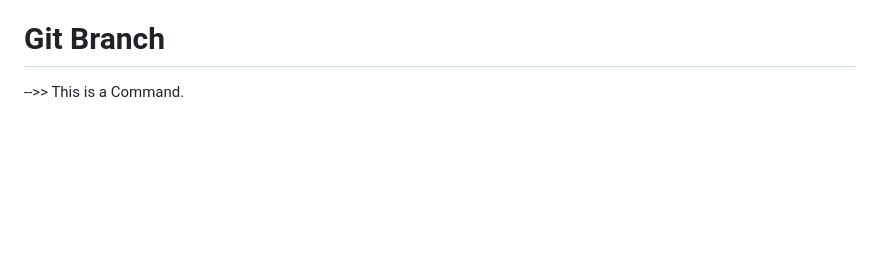
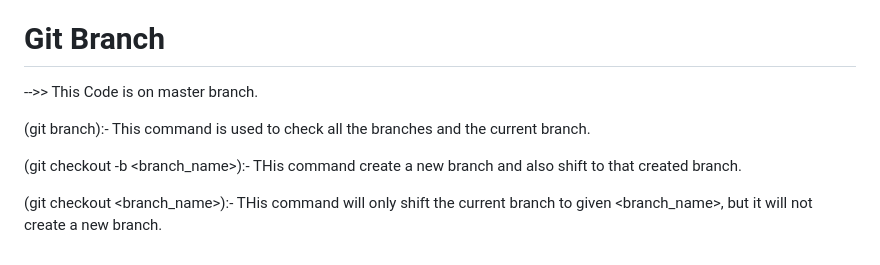
Before and after one commit to Rishabh2482/Learning-Git_pw, a Markdown page: git.md, the part around the change. Rendered like a GitHub page; blank space fills up the shorter version.

Commit message:
Writen Some commands in the master branch

```diff
--- a/git.md
+++ b/git.md
@@ -58,4 +58,10 @@ Stash :->>  This allow us to save changes of "working directory or staged area"
 (git stash apply stash{x}) :- This command apply the specific stash number {x} from the stash list.
 
 # Git Branch
--->> This is a Command.
+-->> This Code is on master branch.
+
+(git branch):- This command is used to check all the branches and the current branch.
+
+(git checkout -b <branch_name>):- THis command create a new branch and also shift to that created branch.
+
+(git checkout <branch_name>):- THis command will only shift the current branch to given <branch_name>, but it will not create a new branch.
```
